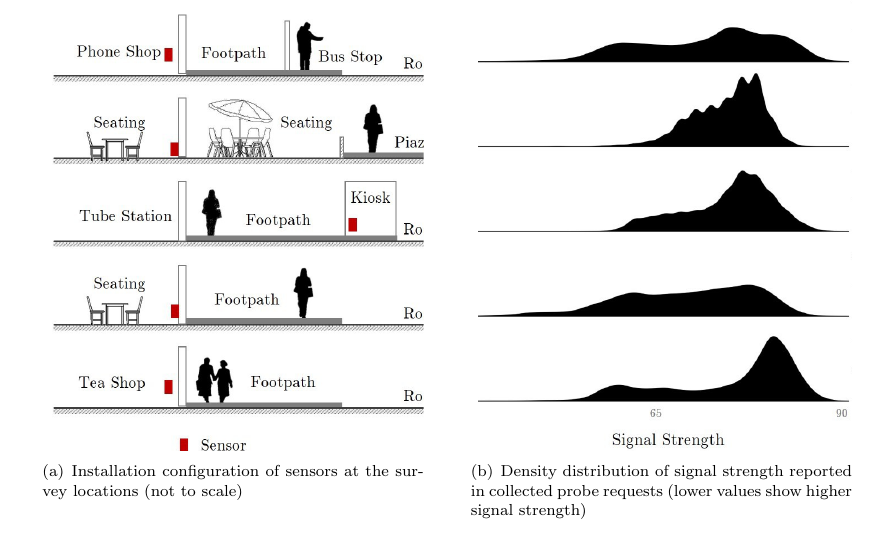
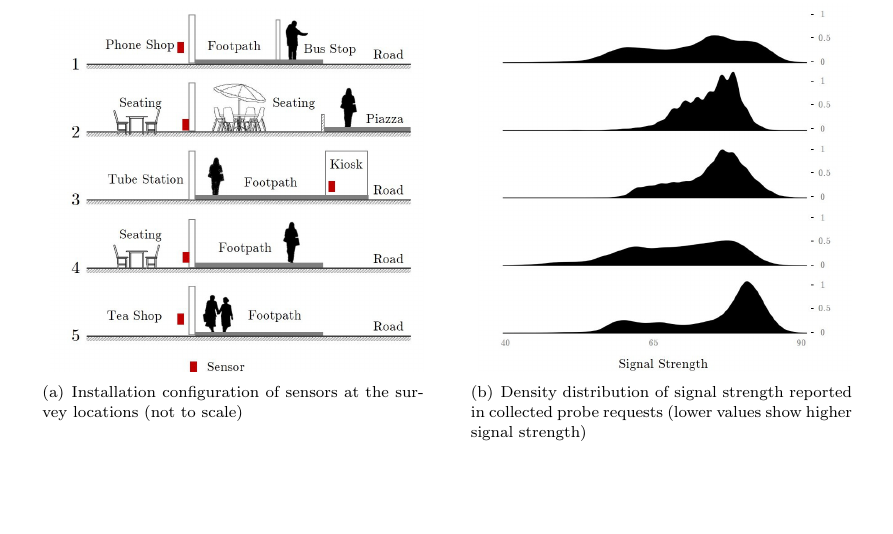
Before and after one commit to sbmkvp/footfall_from_wifi_sensors, a LaTeX document (paper/manuscript_anonymous.tex, which reads paper/sections/main_study.tex): part of page 12 of 18, cut so that both start at the same text, the shorter picture padded with empty space. Compiled offline with pdfLaTeX.

Commit message:
fixed clipping issue

```diff
--- a/paper/sections/main_study.tex
+++ b/paper/sections/main_study.tex
@@ -51,9 +51,9 @@ Figure \ref{main_schedule}.
 \begin{figure}
 	\centering
 	\subfigure[Installation configuration of sensors at the survey locations (not to scale)]{
-		\resizebox*{0.46\linewidth}{!}{\includegraphics[trim=20 6 20 6,clip]{images/figure_6a.jpeg}}}\hspace{20pt}
+		\resizebox*{0.46\linewidth}{!}{\includegraphics[trim=2 6 2 6,clip]{images/figure_6a.jpeg}}}\hspace{20pt}
 	\subfigure[Density distribution of signal strength reported in collected probe requests (lower values show higher signal strength)]{
-		\resizebox*{0.46\linewidth}{!}{\includegraphics[trim=20 4 25 6,clip]{images/figure_6b.jpeg}}}
+		\resizebox*{0.46\linewidth}{!}{\includegraphics[trim=2 4 2.5 6,clip]{images/figure_6b.jpeg}}}
 	\caption{Distribution of signal strengths across locations} \label{main_signal_strength}
 \end{figure}
 
```
Also changed, not shown: paper/manuscript.pdf, 2 other files.
